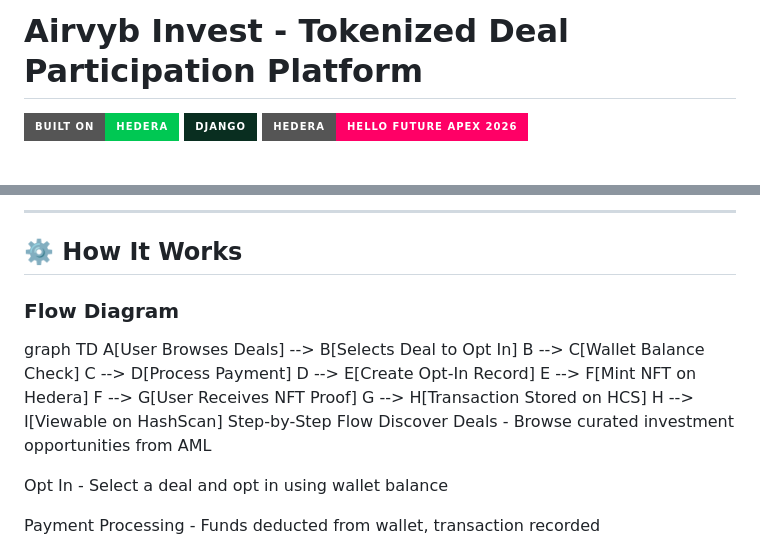
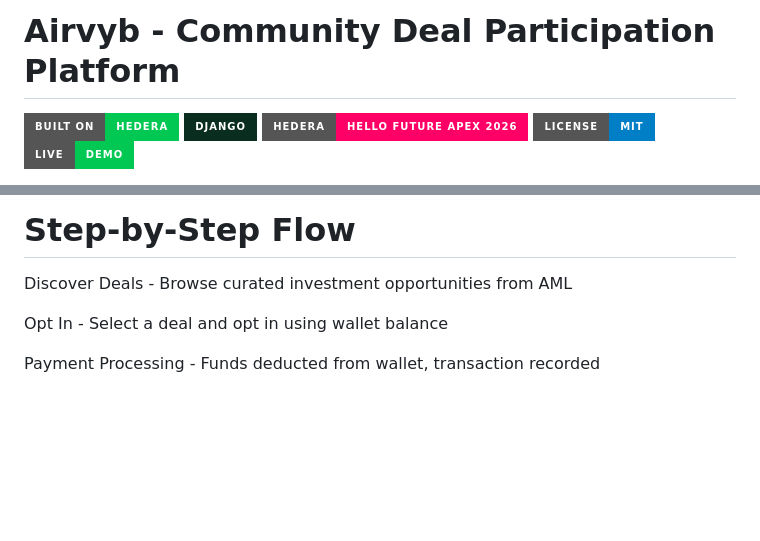
Before and after one commit to DevTitos/airvyb, a Markdown page: README.md, 2 parts joined by grey strips. Drawn GitHub-style; badges without logos; blank space fills up the shorter version.

```diff
--- a/README.md
+++ b/README.md
@@ -1,7 +1,8 @@
-
-# Airvyb Invest - Tokenized Deal Participation Platform
+# Airvyb - Community Deal Participation Platform
 
 [![Hedera](https://img.shields.io/badge/Built%20on-Hedera-00c853?style=for-the-badge&logo=hedera&logoColor=white)](https://hedera.com)
 [![Django](https://img.shields.io/badge/Django-092E20?style=for-the-badge&logo=django&logoColor=white)](https://www.djangoproject.com/)
 [![Hedera Hackathon](https://img.shields.io/badge/Hedera-Hello%20Future%20Apex%202026-ff0066?style=for-the-badge)](https://hellofuturehackathon.dev/)
+[![License](https://img.shields.io/badge/License-MIT-blue.svg?style=for-the-badge)](LICENSE)
+[![Live Demo](https://img.shields.io/badge/Live-Demo-00c853?style=for-the-badge)](https://airvyb.co.ke)
 
@@ -71,20 +81,5 @@ Traditional investment opportunities face several critical challenges:
 
----
-## ⚙️ How It Works
-
-### Flow Diagram
-
-
-graph TD
-    A[User Browses Deals] --> B[Selects Deal to Opt In]
-    B --> C[Wallet Balance Check]
-    C --> D[Process Payment]
-    D --> E[Create Opt-In Record]
-    E --> F[Mint NFT on Hedera]
-    F --> G[User Receives NFT Proof]
-    G --> H[Transaction Stored on HCS]
-    H --> I[Viewable on HashScan]
-Step-by-Step Flow
+# Step-by-Step Flow
 Discover Deals - Browse curated investment opportunities from AML
 
 Opt In - Select a deal and opt in using wallet balance
```
Also changed, not shown: other parts of README.md (+52 -43 lines), media/1.png (added).
